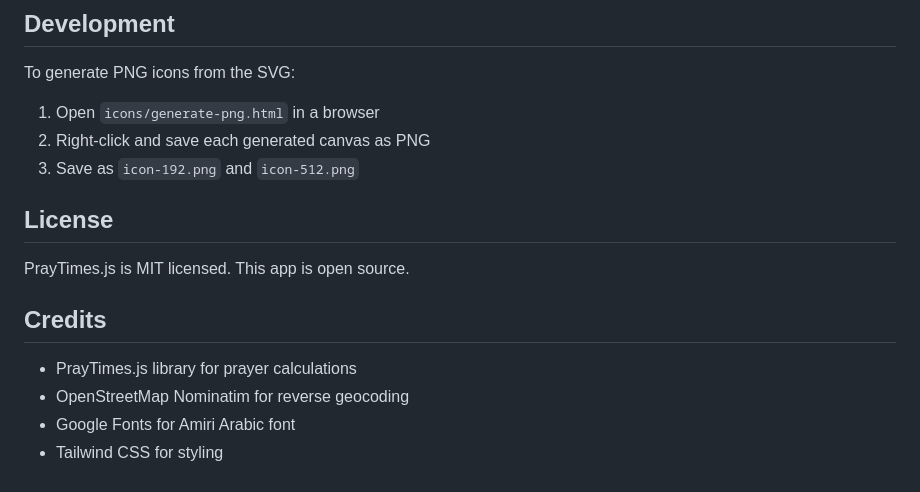
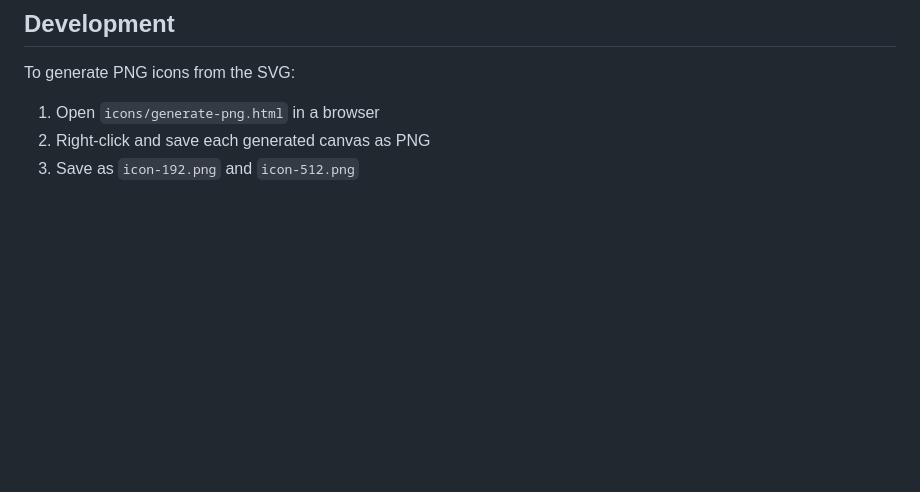
Before and after one commit to AaqibhafeezKhan/Azaan-times, a Markdown page: README.md, the part around the change. Rendered like a GitHub page; blank space fills up the shorter version.

```diff
--- a/README.md
+++ b/README.md
@@ -155,14 +155,3 @@ To generate PNG icons from the SVG:
 1. Open `icons/generate-png.html` in a browser
 2. Right-click and save each generated canvas as PNG
 3. Save as `icon-192.png` and `icon-512.png`
-
-## License
-
-PrayTimes.js is MIT licensed. This app is open source.
-
-## Credits
-
-- PrayTimes.js library for prayer calculations
-- OpenStreetMap Nominatim for reverse geocoding
-- Google Fonts for Amiri Arabic font
-- Tailwind CSS for styling
```
